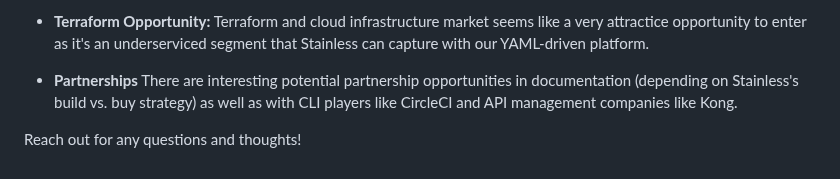
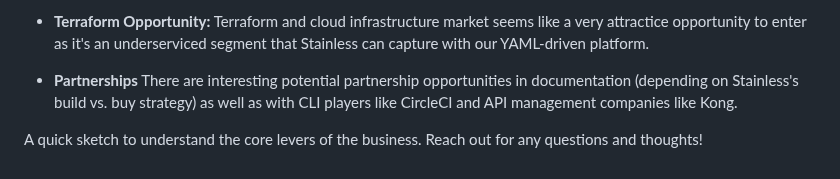
Before and after one commit to tomersolomon/steel-sharpened, a Markdown page: Readme.MD, the part around the change. Rendered like a GitHub page.

Commit message:
small tweak

```diff
--- a/Readme.MD
+++ b/Readme.MD
@@ -61,4 +61,4 @@ We performed a preliminary competitive analysis to understand the ecosystem and
 
 *   **Partnerships** There are interesting potential partnership opportunities in documentation (depending on Stainless's build vs. buy strategy) as well as with CLI players like CircleCI and API management companies like Kong.
 
-Reach out for any questions and thoughts!
+A quick sketch to understand the core levers of the business. Reach out for any questions and thoughts!
```
